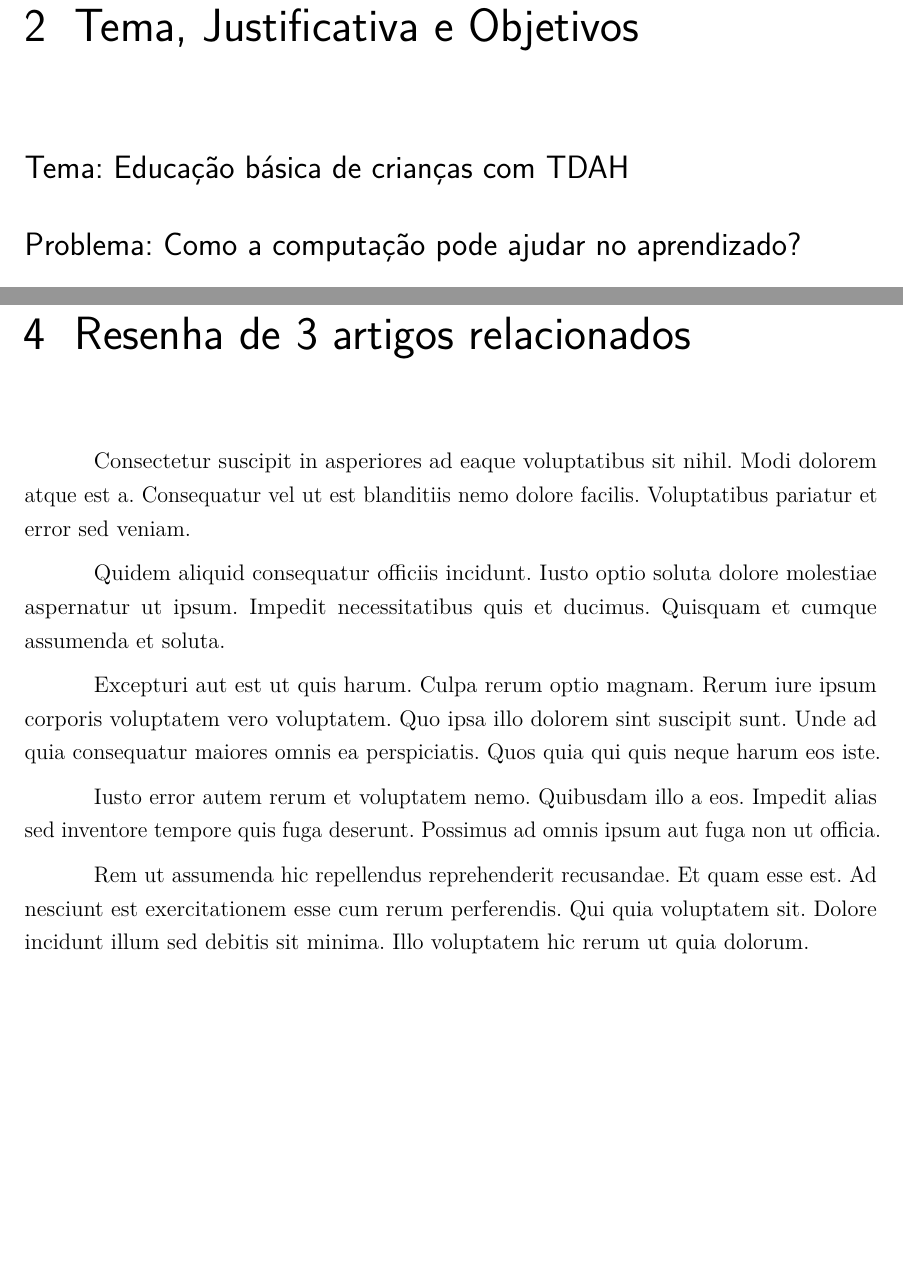
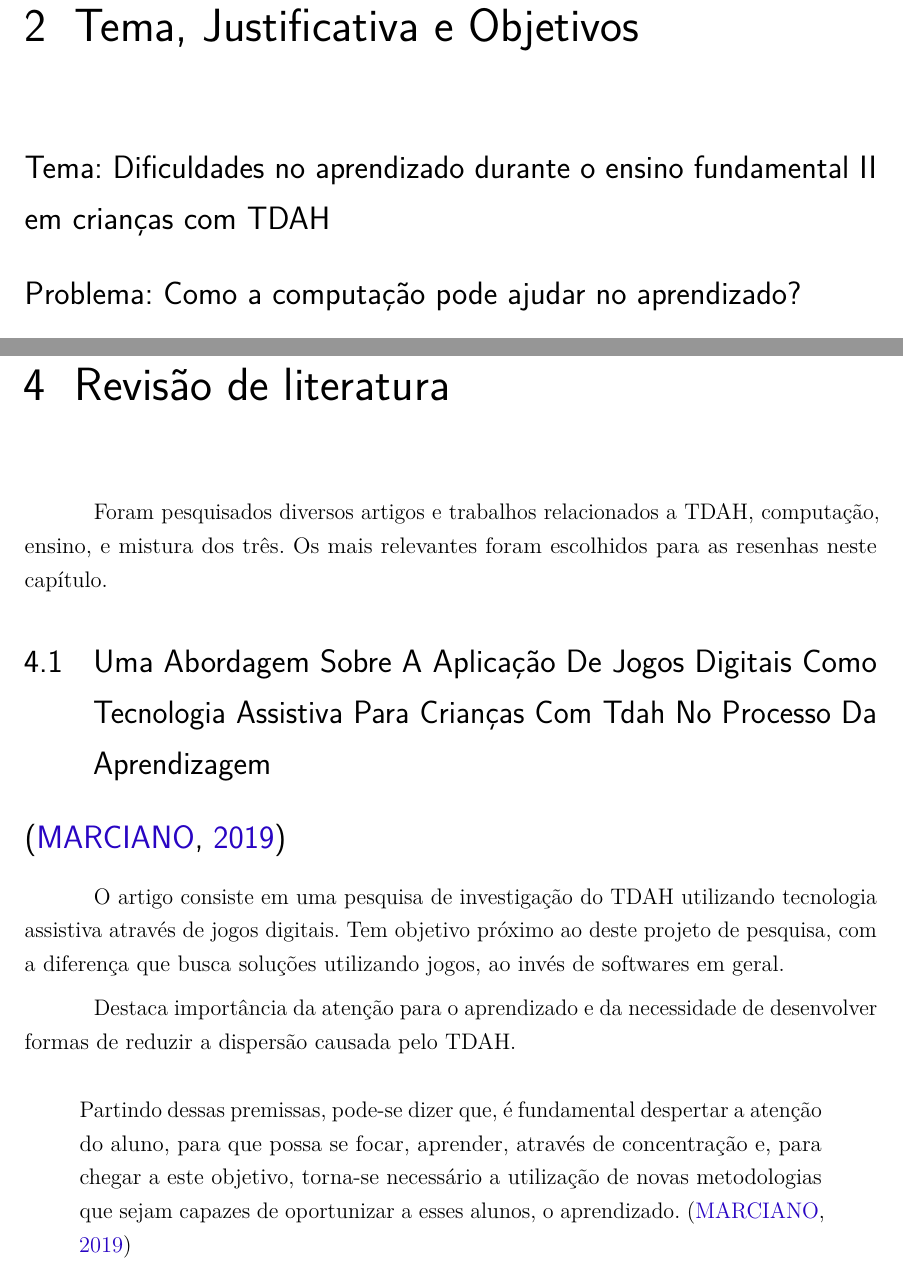
Before and after one commit to Feneco/Projeto-de-pesquisa, a LaTeX thesis (projeto.tex, which reads justificativa.tex, resenha_artigos.tex): two parts of pages 9 and 15 of 24, joined at a grey line, cut so that both start at the same text, the shorter picture padded with empty space. Compiled offline with pdfLaTeX.

Commit message:
resumo de artigos

```diff
--- a/justificativa.tex
+++ b/justificativa.tex
@@ -1,6 +1,6 @@
 \chapter{Tema, Justificativa e Objetivos}
 
-\section*{Tema: Educação básica de crianças com TDAH}
+\section*{Tema: Dificuldades no aprendizado durante o ensino fundamental II em crianças com TDAH}
 
 \section*{Problema: Como a computação pode ajudar no aprendizado?}
 
--- a/projeto.tex
+++ b/projeto.tex
@@ -107,7 +107,7 @@
 \tipotrabalho{Projeto de pesquisa}
 % O preambulo deve conter o tipo do trabalho, o objetivo,
 % o nome da instituição e a área de concentração
-\preambulo{Projeto de pesquisa sobre educação básica adaptado para crianças com TDAH usando computação.}
+\preambulo{Projeto de pesquisa voltado para a educação básica no ensino fundamental II adaptado para crianças com TDAH utilizando ferramentas computacionais.}
 % ---
 
 % ---
--- a/resenha_artigos.tex
+++ b/resenha_artigos.tex
@@ -1,13 +1,17 @@
-% Pode apagar esse texto lorem ipsum para colocar a resenha
+% TODO: Resenhas
 
-\chapter{Resenha de 3 artigos relacionados}
+\chapter{Revisão de literatura}
 
-Consectetur suscipit in asperiores ad eaque voluptatibus sit nihil. Modi dolorem atque est a. Consequatur vel ut est blanditiis nemo dolore facilis. Voluptatibus pariatur et error sed veniam.
+Foram pesquisados diversos artigos e trabalhos relacionados a TDAH, computação, ensino, e mistura dos três. Os mais relevantes foram escolhidos para as resenhas neste capítulo.
 
-Quidem aliquid consequatur officiis incidunt. Iusto optio soluta dolore molestiae aspernatur ut ipsum. Impedit necessitatibus quis et ducimus. Quisquam et cumque assumenda et soluta.
+\section{Uma Abordagem Sobre A Aplicação De Jogos Digitais Como Tecnologia Assistiva Para Crianças Com Tdah No
+Processo Da Aprendizagem}
+\section*{\cite{claudia}}
 
-Excepturi aut est ut quis harum. Culpa rerum optio magnam. Rerum iure ipsum corporis voluptatem vero voluptatem. Quo ipsa illo dolorem sint suscipit sunt. Unde ad quia consequatur maiores omnis ea perspiciatis. Quos quia qui quis neque harum eos iste.
+O artigo consiste em uma pesquisa de investigação do TDAH utilizando tecnologia assistiva através de jogos digitais. Tem objetivo próximo ao deste projeto de pesquisa, com a diferença que busca soluções utilizando jogos, ao invés de softwares em geral.
 
-Iusto error autem rerum et voluptatem nemo. Quibusdam illo a eos. Impedit alias sed inventore tempore quis fuga deserunt. Possimus ad omnis ipsum aut fuga non ut officia.
+Destaca importância da atenção para o aprendizado e da necessidade de desenvolver formas de reduzir a dispersão causada pelo TDAH.
 
-Rem ut assumenda hic repellendus reprehenderit recusandae. Et quam esse est. Ad nesciunt est exercitationem esse cum rerum perferendis. Qui quia voluptatem sit. Dolore incidunt illum sed debitis sit minima. Illo voluptatem hic rerum ut quia dolorum.
+\begin{quote}
+Partindo dessas premissas, pode-se dizer que, é fundamental despertar a atenção do aluno, para que possa se focar, aprender, através de concentração e, para chegar a este objetivo, torna-se necessário a utilização de novas metodologias que sejam capazes de oportunizar a esses alunos, o aprendizado. \cite{claudia}
+\end{quote}
```
Also changed, not shown: bibliografia.bib (+8 -0 lines), introducao.tex (+1 -1 lines).
